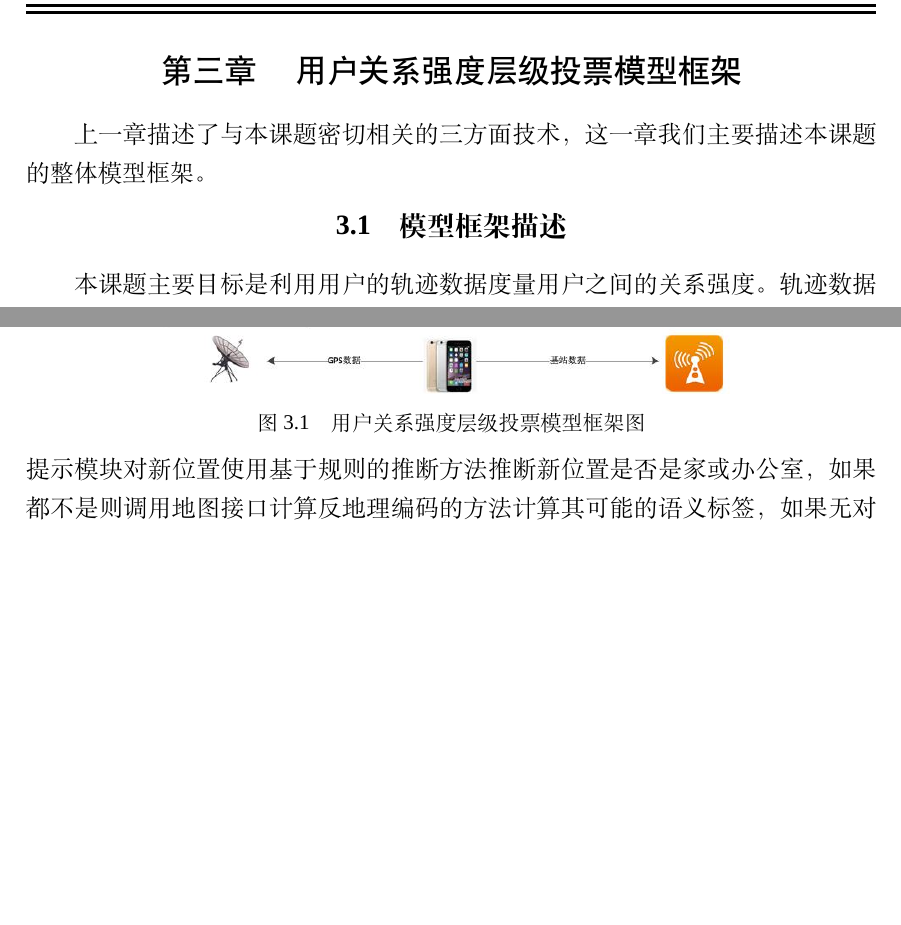
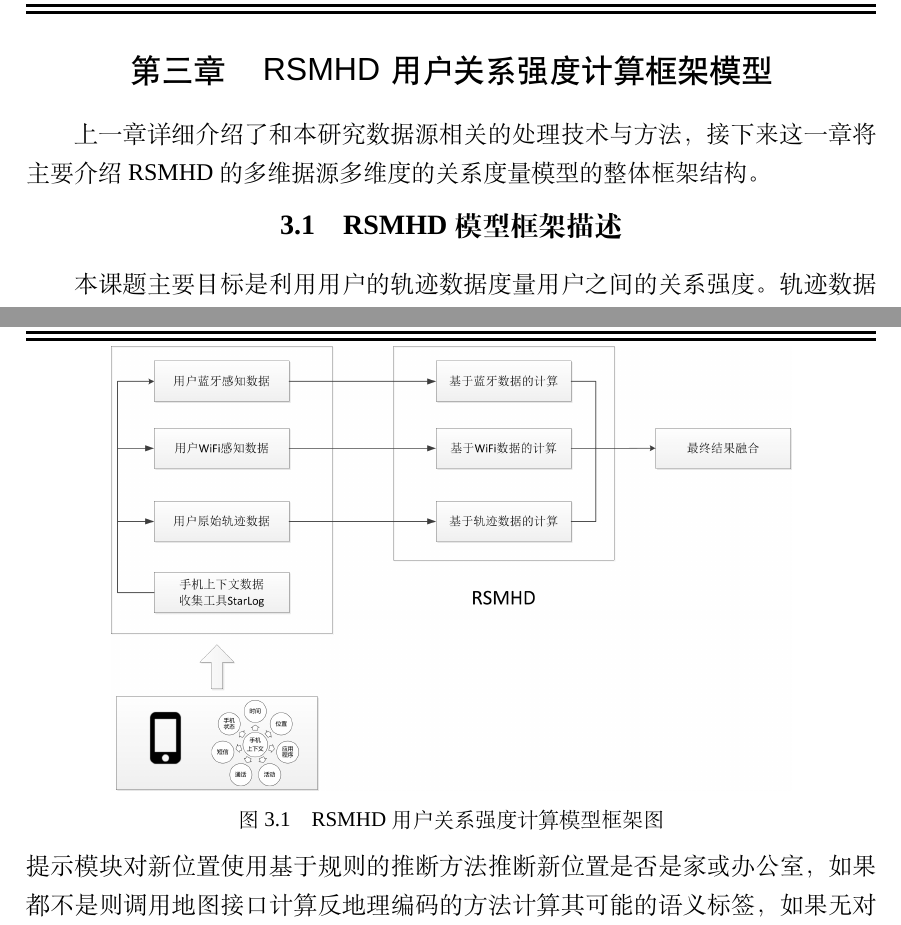
Before and after one commit to CrazySnailer/nudtPaper, a LaTeX thesis (thesis.tex, which reads data/chap02.tex): two parts of pages 41 and 42 of 106, joined at a grey line, cut so that both start at the same text, the shorter picture padded with empty space. Compiled offline with XeLaTeX; a missing font is replaced by an installed copy or a similar font.

Commit message:
开始写架构模型

```diff
--- a/data/chap02.tex
+++ b/data/chap02.tex
@@ -299,16 +299,17 @@ AMVD(A,B)=\frac{1}{\left | A \right |}\sum_{\forall a_{i} \in A}^{ }  \mathop{\a
 \section{小结}
 \label{sec:section2-4}
 本章详细的从本课题研究的三个数据源出发对不同数据源的研究方法、现状进行了详细的分析和讨论。2.1节讨论了在用户原始GPS轨迹数据处理中要解决的三个主要问题：剔除异常点、停留点检测以及空间轨迹的聚类。2.2节则是介绍了计算用户轨迹序列相似度的常用方法，并以此结果作为用户的关系强度计算结果。2.3节从自然语言处理的角度介绍了常用的文档相似性检测计算方法，为计算用户语义轨迹的相似度提供了可行性算法。2.4节从WiFi和蓝牙数据处理计算角度出发，介绍了前人研究的计算方法理论，为本研究中所采取的基于上下文环境的计算方式作出铺垫。
-\chapter{用户关系强度层级投票模型框架}
+\chapter{RSMHD用户关系强度计算框架模型}
 \label{chap:chapter07}
-上一章描述了与本课题密切相关的三方面技术，这一章我们主要描述本课题的整体模型框架。
-\section{模型框架描述}
+上一章详细介绍了和本研究数据源相关的处理技术与方法，接下来这一章将主要介绍RSMHD的多维据源多维度的关系度量模型的整体框架结构。
+\section{RSMHD模型框架描述}
 \label{sec:section7-1}
+%本研究的主要内容是通过采集到的用户感知数据（GPS轨迹信息 、WiFi数据、蓝牙数据）来开展用户之间的关系强度度量工作。因此本文希望能够提供一种基于上述感知数据建立的通用的用户关系强度，
 本课题主要目标是利用用户的轨迹数据度量用户之间的关系强度。轨迹数据分为GPS数据和基站数据两种，本课题尝试提出一个通用的关系强度计算模型框架，希望能够使用同一个框架处理GPS数据和基站数据，见图\ref{fig:7_1}。但是GPS数据和基站数据在数据特性上有非常大的区别，GPS 是连续实数值，且有实际物理意义，而基站数据只是一个标号，数值本身没有实际物理意义，需要分别对GPS数据和基站数据进行处理，GPS数据相较于基站数据而言，表示的物理位置更加精确，故需要一些额外的方法获取GPS 数据的高层信息，比如物理位置、语义标签等。GPS采样本身仍然存在误差，需要使用一定的方法来降低采样数据的误差。GPS数据相较基站数据而言，需要更多的处理，一方面降低自身的误差，另一方面获取更高层信息。第四章将主要描述如何处理GPS数据以及如何获取更高层信息，对应该模型框架左边的SASLL系统。第五章将主要描述如何使用轨迹数据度量用户之间的关系强度，本课题主要从原始轨迹数据、语义位置、语义标签三个层次来度量用户之间的关系强度，每一层输入数据的准备过程将在第四章第二节详细描述，GPS 数据的准备过程基于第四章提出的相关的处理技术。同样基站数据作为模型三层输入数据的准备过程也将在第四章第二节详细描述，基站数据的处理非常简单，不需要额外的技术，该模型右边相关模块简要说明了基站数据对应的三层模型输入数据的处理过程。
 \begin{figure}[htp]
 \centering
-\includegraphics[width=4in]{figure7_1}
-\caption{用户关系强度层级投票模型框架图}
+\includegraphics[width=0.8\textwidth]{figure7_1_RSMHD}
+\caption{RSMHD用户关系强度计算模型框架图}
 \label{fig:7_1}
 \end{figure}
 \subsection{SASLL系统概述}
```
Also changed, not shown: figures/figure7_1_RSMHD.png (added), 7 other files.
